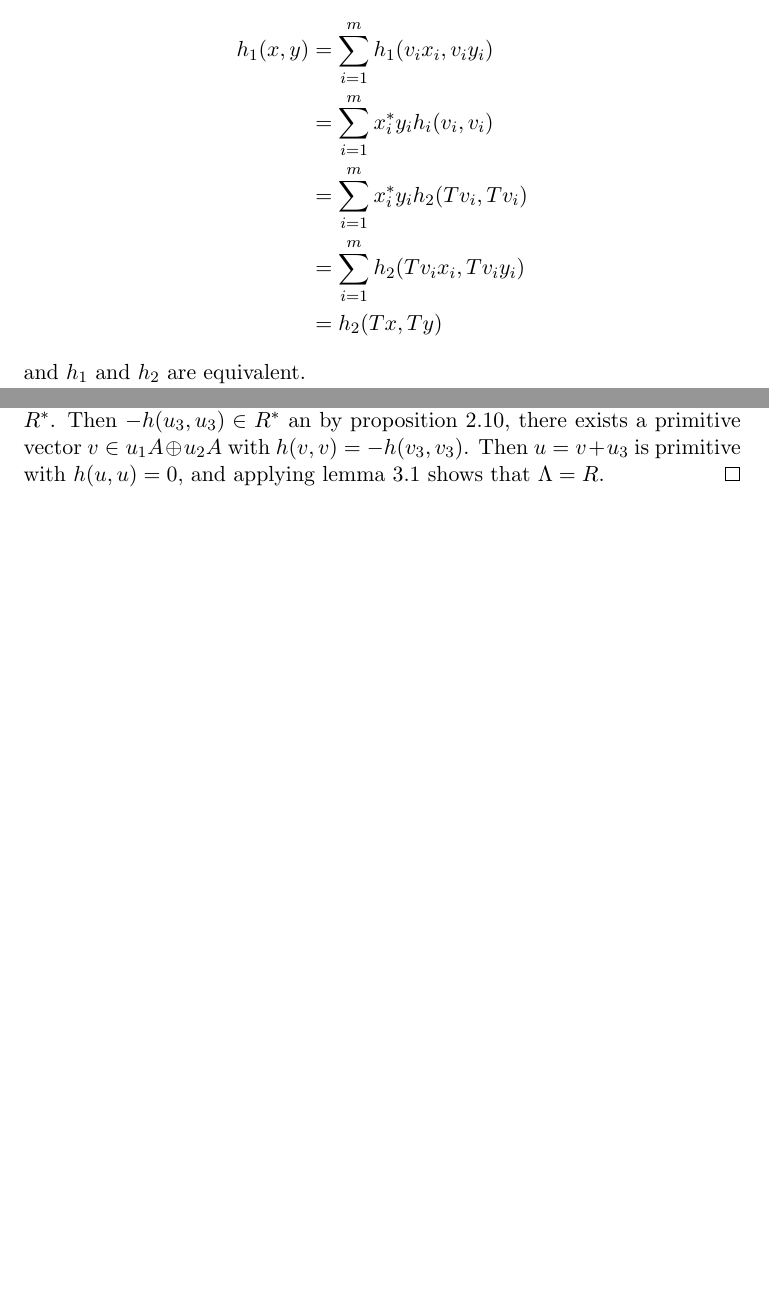
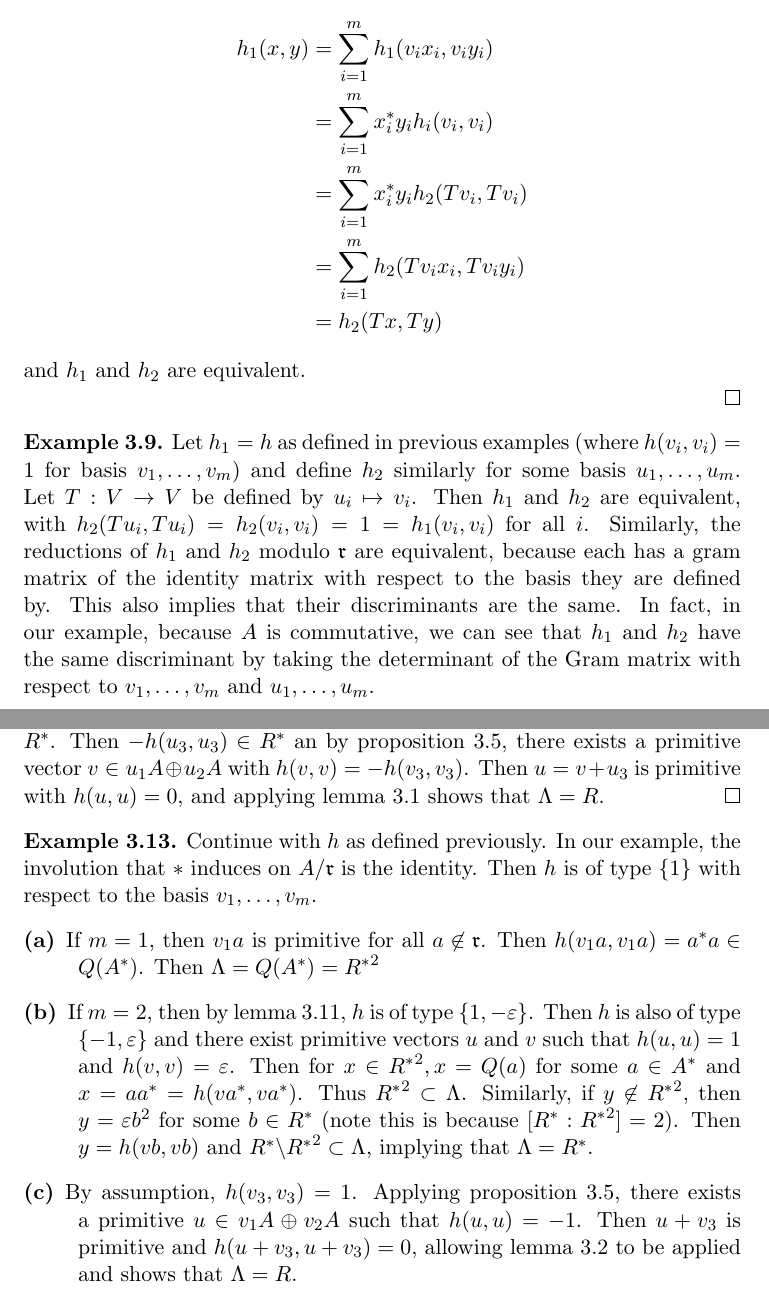
Before and after one commit to davidsoncasey/501, a LaTeX document (main.tex, which reads section3.tex): two parts of pages 12 and 15 of 16 before the commit and two parts of pages 13 and 16 of 17 after it, joined at a grey line, cut so that both start at the same text, the shorter picture padded with empty space. Compiled offline with pdfLaTeX.

Commit message:
Add examples to section 3.

```diff
--- a/section3.tex
+++ b/section3.tex
@@ -276,6 +324,15 @@ h_1(x, y) &= \sum_{i=1}^m h_1(v_i x_i, v_i y_i) \\
 and $h_1$ and $h_2$ are equivalent.
 
 \end{proof}
+
+\begin{example}
+Let $h_1 = h$ as defined in previous examples (where $h(v_i, v_i) = 1$ for basis $v_1, \dotsc, v_m$) and define $h_2$ similarly for some basis $u_1, \dotsc, u_m$.
+Let $T: V \to V$ be defined by $u_i \mapsto v_i$.
+Then $h_1$ and $h_2$ are equivalent, with $h_2(Tu_i, Tu_i) = h_2(v_i, v_i) = 1 = h_1(v_i, v_i)$ for all $i$.
+Similarly, the reductions of $h_1$ and $h_2$ modulo $\frakr$ are equivalent, because each has a gram matrix of the identity matrix with respect to the basis they are defined by.
+This also implies that their discriminants are the same.
+In fact, in our example, because $A$ is commutative, we can see that $h_1$ and $h_2$ have the same discriminant by taking the determinant of the Gram matrix with respect to $v_1, \dotsc, v_m$ and $u_1, \dotsc, u_m$.
+\end{example}
 
 Given $r_1, \dotsc, r_m \in \Rstar$ we say that $h$ is of type $\{r_1, \dotsc, r_m \}$ if there is a basis $B$ of $V$ relative to which $h$ has matrix $\text{diag} \{r_1, \dotsc, r_m \}$.
 Note that because these matrices contain only elements of $\Rstar$, which is commutative, the notion of a determinant is well defined.
@@ -380,3 +437,22 @@ Thus $\Lambda = \Rstar$.
 Then $-h(u_3, u_3) \in \Rstar$ an by \cref{prop3.4}, there exists a primitive vector $v \in u_1 A \oplus u_2 A$ with $h(v,v) = -h(v_3, v_3)$.
 Then $u = v + u_3$ is primitive with $h(u,u) = 0$, and applying lemma 3.1 shows that $\Lambda = R$.
 \end{proof}
+
+\begin{example}
+Continue with $h$ as defined previously.
+In our example, the involution that $*$ induces on $\Amodr$ is the identity.
+Then $h$ is of type $\{1\}$ with respect to the basis $v_1, \dotsc, v_m$.
+\begin{description}
+\item[(a)] If $m = 1$, then $v_1 a$ is primitive for all $a \not\in \frakr$.
+Then $h(v_1 a, v_1 a) = a^* a \in Q(\Astar)$.
+Then $\Lambda = Q(\Astar) = {\Rstar} ^2$
+\item[(b)] If $m = 2$, then by \cref{extralemma2}, $h$ is of type $\{1, -\varep\}$.
+Then $h$ is also of type $\{-1, \varep \}$ and there exist primitive vectors $u$ and $v$ such that $h(u,u) = 1$ and $h(v, v) = \varep$.
+Then for $x \in {\Rstar}^2, x = Q(a)$ for some $a \in \Astar$ and $x = aa^* = h(va^*, va^*)$.
+Thus $\Rstarsq \subset \Lambda$.
+Similarly, if $y \not\in \Rstarsq$, then $y = \varep b^2$ for some $b \in \Rstar$ (note this is because $[\Rstar: \Rstarsq] = 2$).
+Then $y = h(vb, vb)$ and $\Rstar \backslash \Rstarsq \subset \Lambda$, implying that $\Lambda = \Rstar$.
+\item[(c)] By assumption, $h(v_3, v_3) = 1$. Applying \cref{prop3.4}, there exists a primitive $u \in v_1 A \oplus v_2 A$ such that $h(u,u) = -1$.
+Then $u + v_3$ is primitive and $h(u + v_3, u + v_3) = 0$, allowing \cref{lemma3.1} to be applied and shows that $\Lambda = R$.
+\end{description}
+\end{example}
```
Also changed, not shown: main.pdf, section3.tex (50 more changed lines).
